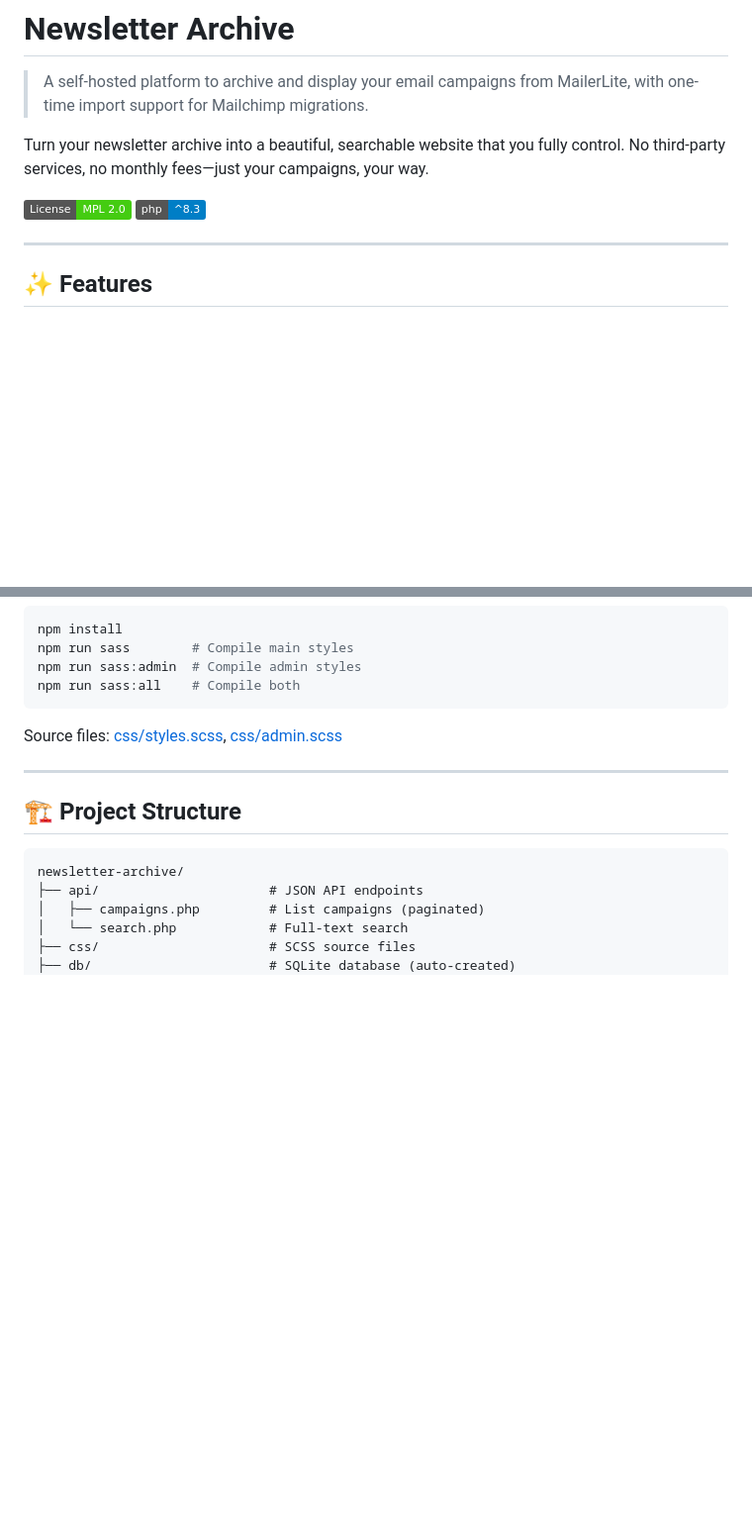
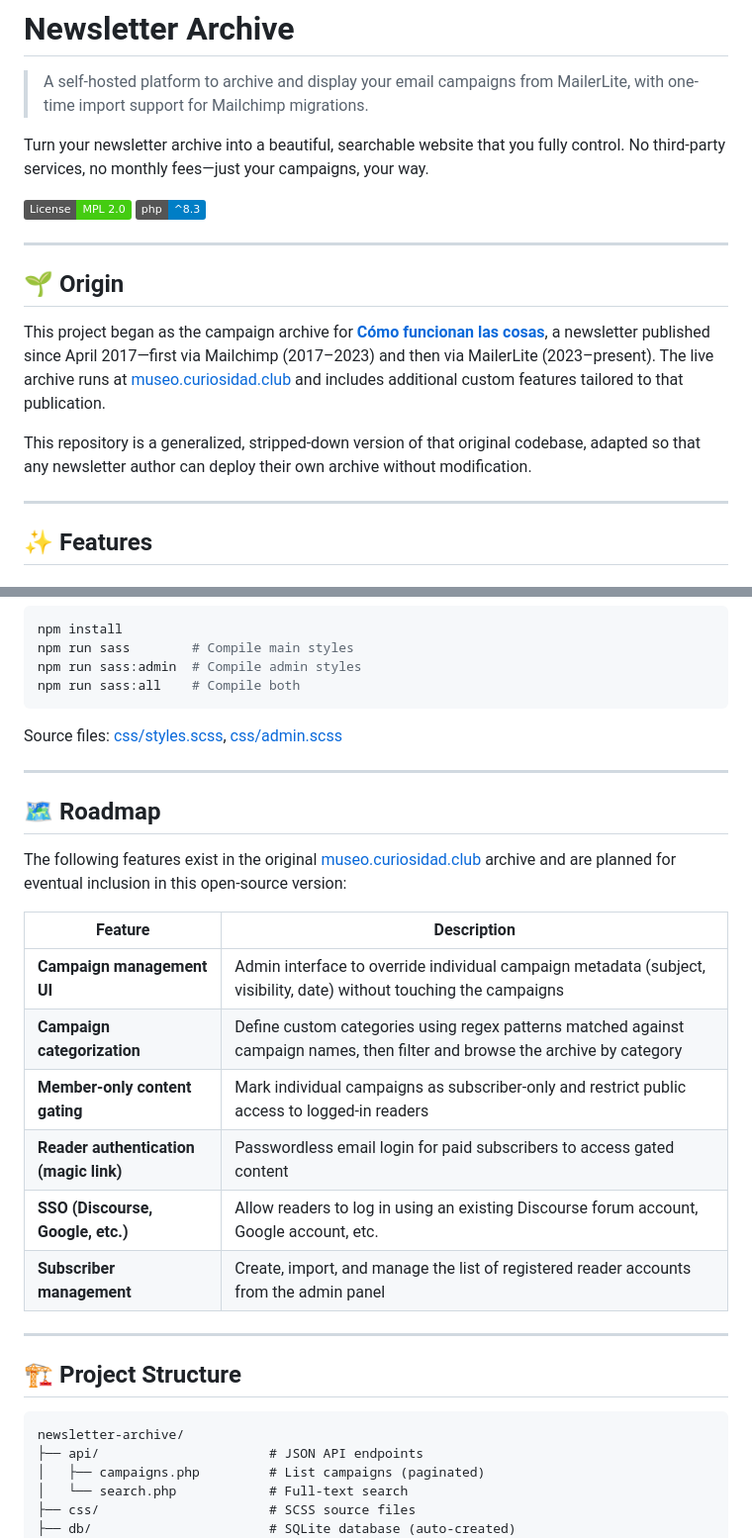
Before and after one commit to valenzine/newsletter-archive, a Markdown page: README.md, 2 parts joined by grey strips. Shown at 99% size. Rendered like a GitHub page; badges without logos; blank space fills up the shorter version.

Commit message:
Add project origin and roadmap to README
Add an "Origin" section describing the project's roots in the Cómo funcionan las cosas campaign archive and the live museo.curiosidad.club site, and note that this repo is a generalized, stripped-down version. Add a "Roadmap" section listing planned features (campaign management UI, categorization, member-only gating, magic-link auth, SSO, subscriber management) drawn from the original archive.

````diff
--- a/README.md
+++ b/README.md
@@ -6,6 +6,14 @@ Turn your newsletter archive into a beautiful, searchable website that you fully
 
 [![License: MPL 2.0](https://img.shields.io/badge/License-MPL%202.0-brightgreen.svg)](LICENSE)
 [![PHP Version](https://img.shields.io/badge/php-%5E8.3-blue)](https://www.php.net/)
+
+---
+
+## 🌱 Origin
+
+This project began as the campaign archive for [**Cómo funcionan las cosas**](https://comofuncionanlascos.as), a newsletter published since April 2017—first via Mailchimp (2017–2023) and then via MailerLite (2023–present). The live archive runs at [museo.curiosidad.club](https://museo.curiosidad.club) and includes additional custom features tailored to that publication.
+
+This repository is a generalized, stripped-down version of that original codebase, adapted so that any newsletter author can deploy their own archive without modification.
 
 ---
 
@@ -201,6 +209,21 @@ Source files: [css/styles.scss](css/styles.scss), [css/admin.scss](css/admin.scs
 
 ---
 
+## 🗺️ Roadmap
+
+The following features exist in the original [museo.curiosidad.club](https://museo.curiosidad.club) archive and are planned for eventual inclusion in this open-source version:
+
+| Feature | Description |
+|---------|-------------|
+| **Campaign management UI** | Admin interface to override individual campaign metadata (subject, visibility, date) without touching the campaigns |
+| **Campaign categorization** | Define custom categories using regex patterns matched against campaign names, then filter and browse the archive by category |
+| **Member-only content gating** | Mark individual campaigns as subscriber-only and restrict public access to logged-in readers |
+| **Reader authentication (magic link)** | Passwordless email login for paid subscribers to access gated content |
+| **SSO (Discourse, Google, etc.)** | Allow readers to log in using an existing Discourse forum account, Google account, etc. |
+| **Subscriber management** | Create, import, and manage the list of registered reader accounts from the admin panel |
+
+---
+
 ## 🏗️ Project Structure
 
 ```
````
